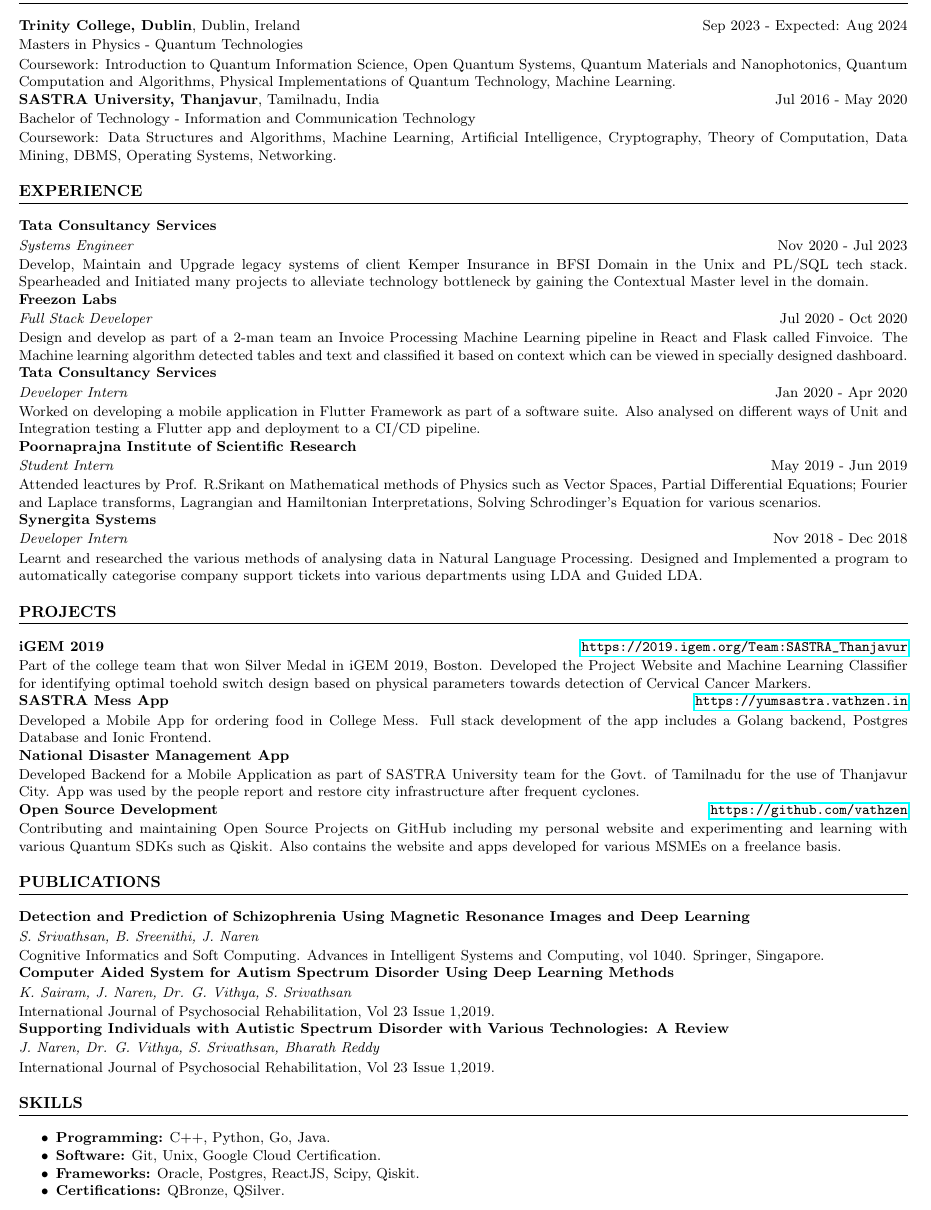
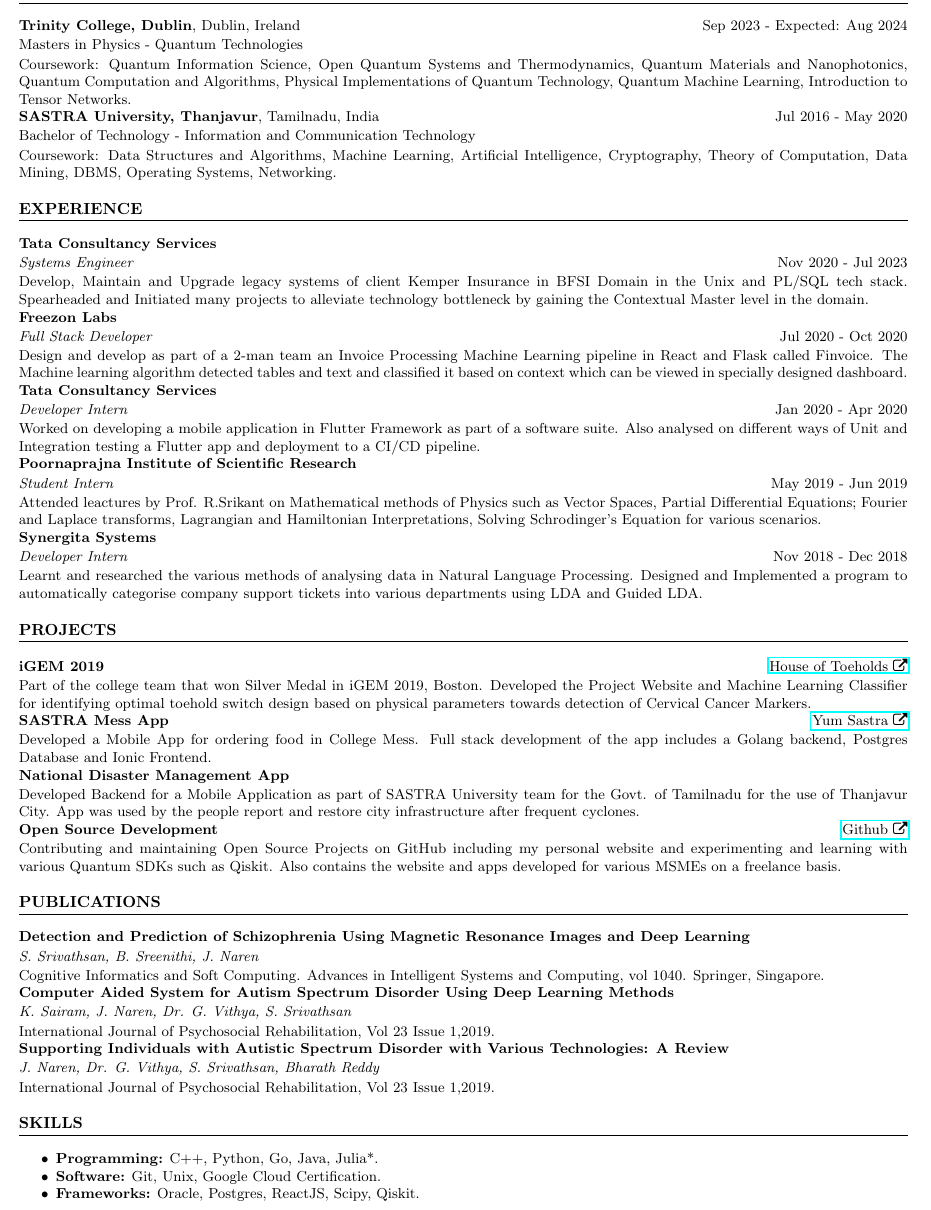
Before and after one commit to vathzen/ResumeTex, a LaTeX CV (Resume.tex): part of the page, cut so that both start at the same text. Compiled offline with pdfLaTeX.

Commit message:
added cs resume ig

```diff
--- a/Resume.tex
+++ b/Resume.tex
@@ -4,6 +4,7 @@
 \usepackage{titlesec}
 \usepackage{enumitem}
 \usepackage{hyperref}
+\RequirePackage{fontawesome}
 
 \geometry{a4paper, margin=0.3in}
 \setlist{noitemsep}
@@ -24,8 +25,9 @@
 \noindent
 \textbf{Trinity College, Dublin}, Dublin, Ireland \hfill Sep 2023 - Expected: Aug 2024\\[1pt]
 Masters in Physics - Quantum Technologies\\[1pt]
-Coursework: Introduction to Quantum Information Science, Open Quantum Systems, Quantum Materials and Nanophotonics, Quantum Computation and
-Algorithms, Physical Implementations of Quantum Technology, Machine Learning.
+Coursework: Quantum Information Science, Open Quantum Systems and Thermodynamics, Quantum Materials and Nanophotonics,
+Quantum Computation and Algorithms, Physical Implementations of Quantum Technology, Quantum Machine Learning, Introduction to
+Tensor Networks.
 
 \noindent
 \textbf{SASTRA University, Thanjavur}, Tamilnadu, India \hfill Jul 2016 - May 2020\\[1pt]
@@ -67,13 +69,13 @@
 
 \section*{PROJECTS}
 \noindent
-\textbf{iGEM 2019} \hfill \url{https://2019.igem.org/Team:SASTRA_Thanjavur}\\[1pt]
+\textbf{iGEM 2019} \hfill \href{https://2019.igem.org/Team:SASTRA_Thanjavur}{House of Toeholds \faExternalLink}\\[1pt]
 Part of the college team that won Silver Medal in iGEM 2019, Boston. Developed the Project Website and Machine Learning
 Classifier for identifying optimal toehold switch design based on physical parameters towards detection of Cervical Cancer
 Markers.
 
 \noindent
-\textbf{SASTRA Mess App} \hfill \url{https://yumsastra.vathzen.in}\\[1pt]
+\textbf{SASTRA Mess App} \hfill \href{https://yumsastra.vathzen.in}{Yum Sastra \faExternalLink}\\[1pt]
 Developed a Mobile App for ordering food in College Mess. Full stack development of the app includes a Golang backend,
 Postgres Database and Ionic Frontend.
 
@@ -83,7 +85,7 @@
 Thanjavur City. App was used by the people report and restore city infrastructure after frequent cyclones.
 
 \noindent
-\textbf{Open Source Development} \hfill \url{https://github.com/vathzen}\\[1pt]
+\textbf{Open Source Development} \hfill \href{https://yumsastra.vathzen.in}{Github \faExternalLink}\\[1pt]
 Contributing and maintaining Open Source Projects on GitHub including my personal website and experimenting and learning with various Quantum SDKs such as Qiskit. Also contains
 the website and apps developed for various MSMEs on a freelance basis.
 
@@ -105,10 +107,9 @@
 
 \section*{SKILLS}
 \begin{itemize}
-    \item \textbf{Programming:} C++, Python, Go, Java.
+    \item \textbf{Programming:} C++, Python, Go, Java, Julia*.
     \item \textbf{Software:} Git, Unix, Google Cloud Certification.
     \item \textbf{Frameworks:} Oracle, Postgres, ReactJS, Scipy, Qiskit.
-    \item \textbf{Certifications:} QBronze, QSilver.
 \end{itemize}
 
 \end{document}
```
Also changed, not shown: Resume.pdf, Resume.tex (2 more changed lines), 4 other files.
